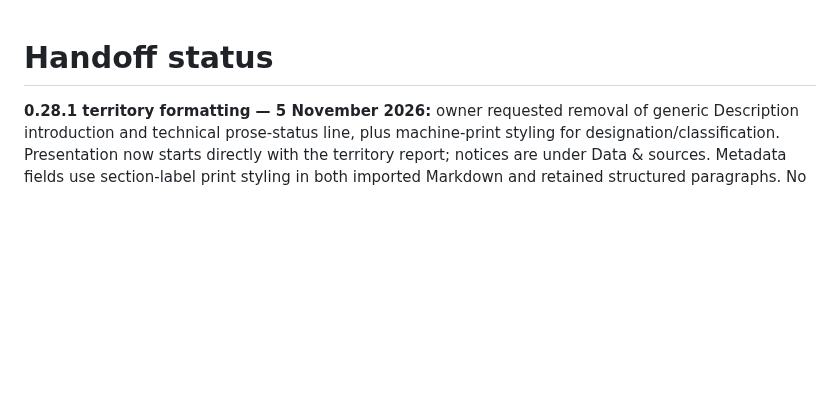
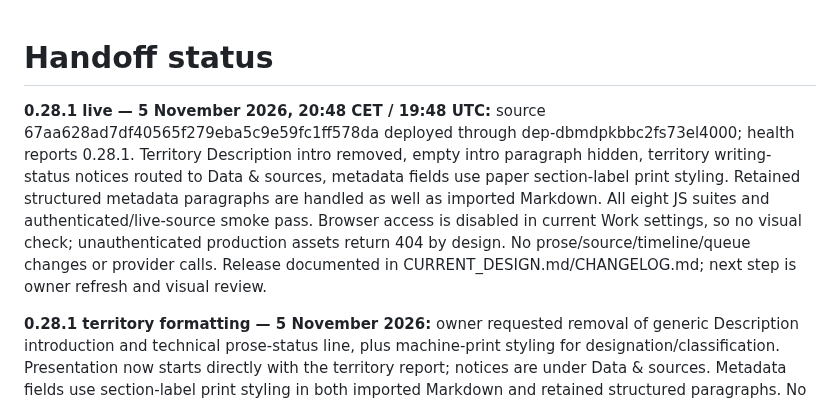
Before and after one commit to fryndlz/NCCE, a Markdown page: docs/HANDOFF_STATUS.md, the part around the change. GitHub-like rendering; blank space fills up the shorter version.

Commit message:
Record deployed territory formatting verification [skip render]

```diff
--- a/docs/HANDOFF_STATUS.md
+++ b/docs/HANDOFF_STATUS.md
@@ -1,4 +1,6 @@
 # Handoff status
+
+**0.28.1 live — 5 November 2026, 20:48 CET / 19:48 UTC:** source 67aa628ad7df40565f279eba5c9e59fc1ff578da deployed through dep-dbmdpkbbc2fs73el4000; health reports 0.28.1. Territory Description intro removed, empty intro paragraph hidden, territory writing-status notices routed to Data & sources, metadata fields use paper section-label print styling. Retained structured metadata paragraphs are handled as well as imported Markdown. All eight JS suites and authenticated/live-source smoke pass. Browser access is disabled in current Work settings, so no visual check; unauthenticated production assets return 404 by design. No prose/source/timeline/queue changes or provider calls. Release documented in CURRENT_DESIGN.md/CHANGELOG.md; next step is owner refresh and visual review.
 
 **0.28.1 territory formatting — 5 November 2026:** owner requested removal of generic Description introduction and technical prose-status line, plus machine-print styling for designation/classification. Presentation now starts directly with the territory report; notices are under Data & sources. Metadata fields use section-label print styling in both imported Markdown and retained structured paragraphs. No stored text, source rows, queue/seals, timeline or model calls changed. Existing rendering checks/application smoke and deployment verification follow. Browser visual check could not run: local browser use is disabled in Work settings; no bypass attempted.
 
```
Also changed, not shown: CHANGELOG.md (+2 -0 lines).
